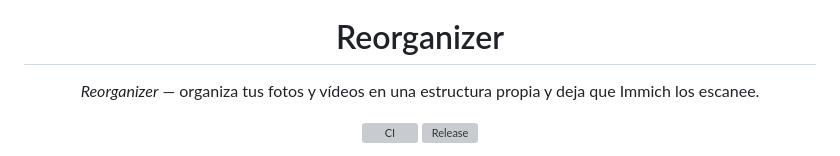
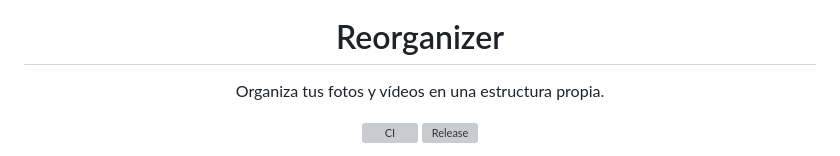
Before and after one commit to zurdi15/reorganizer, a Markdown page: README.md, the part around the change. GitHub-like rendering; grey boxes are pictures that could not be loaded.

Commit message:
Update README to simplify project description
Removed the Spanish description for clarity.

```diff
--- a/README.md
+++ b/README.md
@@ -5,7 +5,7 @@
 <h1 align="center">Reorganizer</h1>
 
 <p align="center">
-  <em>Reorganizer</em> — organiza tus fotos y vídeos en una estructura propia y deja que Immich los escanee.
+  Organiza tus fotos y vídeos en una estructura propia.
 </p>
 
 <p align="center">
```
